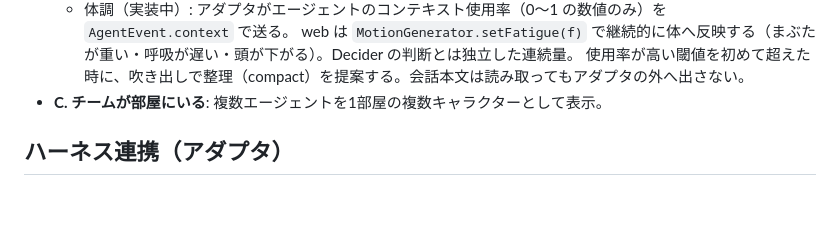
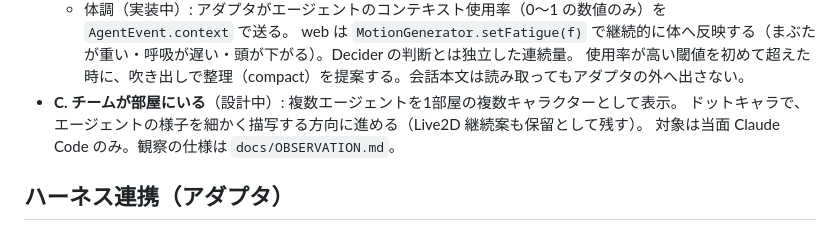
Before and after one commit to Morishita-mm/Yushario, a Markdown page: docs/ARCHITECTURE.md, the part around the change. Rendered like a GitHub page; blank space fills up the shorter version.

Commit message:
docs: observation spec for pillar C — pixel room, detailed activity of Claude Code agents
Co-Authored-By: Claude Opus 5.5 <noreply@anthropic.com>

```diff
--- a/docs/ARCHITECTURE.md
+++ b/docs/ARCHITECTURE.md
@@ -94,7 +94,9 @@ interface Renderer {
   - 体調（実装中）: アダプタがエージェントのコンテキスト使用率（0〜1 の数値のみ）を `AgentEvent.context` で送る。
     web は `MotionGenerator.setFatigue(f)` で継続的に体へ反映する（まぶたが重い・呼吸が遅い・頭が下がる）。Decider の判断とは独立した連続量。
     使用率が高い閾値を初めて超えた時に、吹き出しで整理（compact）を提案する。会話本文は読み取ってもアダプタの外へ出さない。
-- **C. チームが部屋にいる**: 複数エージェントを1部屋の複数キャラクターとして表示。
+- **C. チームが部屋にいる**（設計中）: 複数エージェントを1部屋の複数キャラクターとして表示。
+  ドットキャラで、エージェントの様子を細かく描写する方向に進める（Live2D 継続案も保留として残す）。
+  対象は当面 Claude Code のみ。観察の仕様は `docs/OBSERVATION.md`。
 
 ## ハーネス連携（アダプタ）
 
```
Also changed, not shown: docs/OBSERVATION.md (added, +160 -0 lines).
